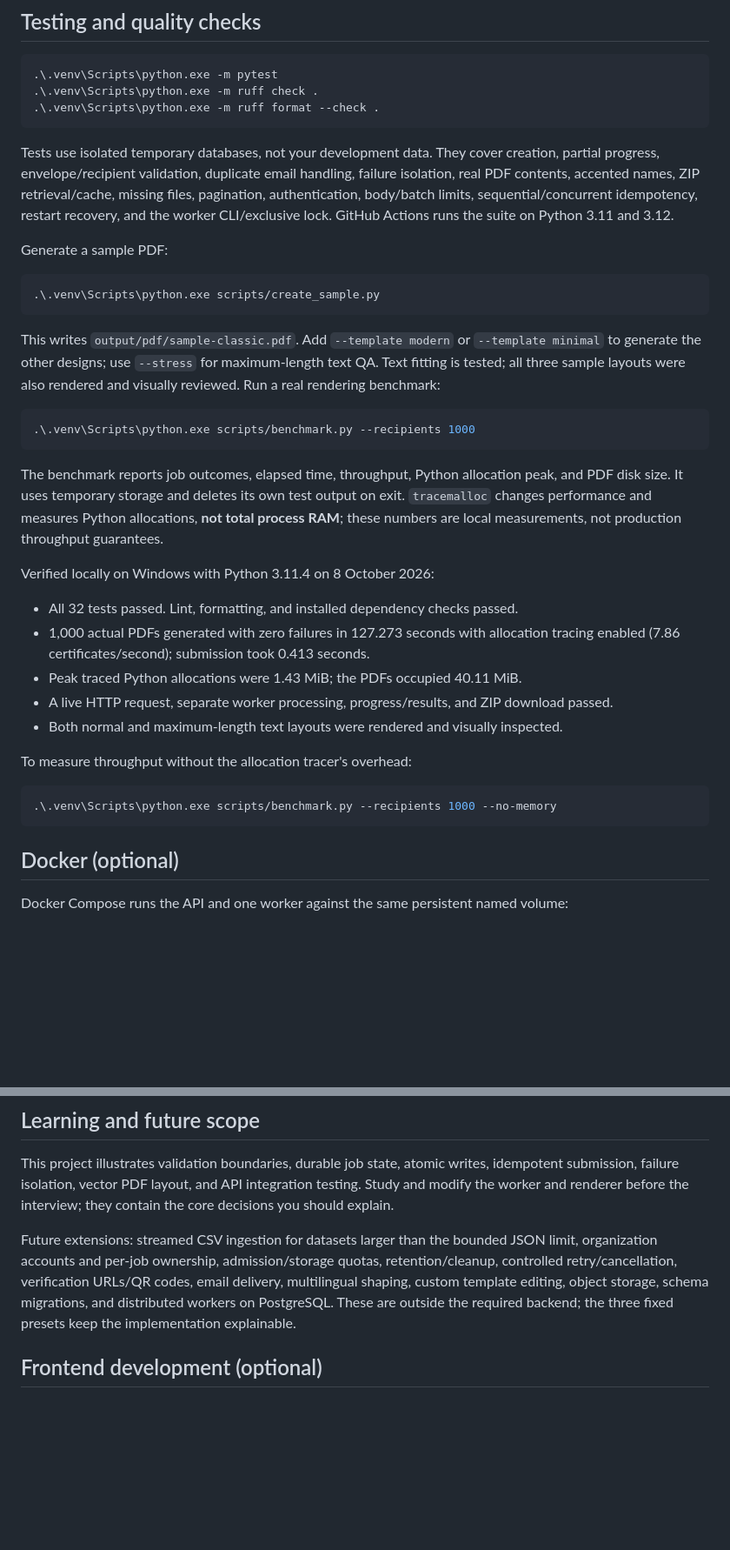
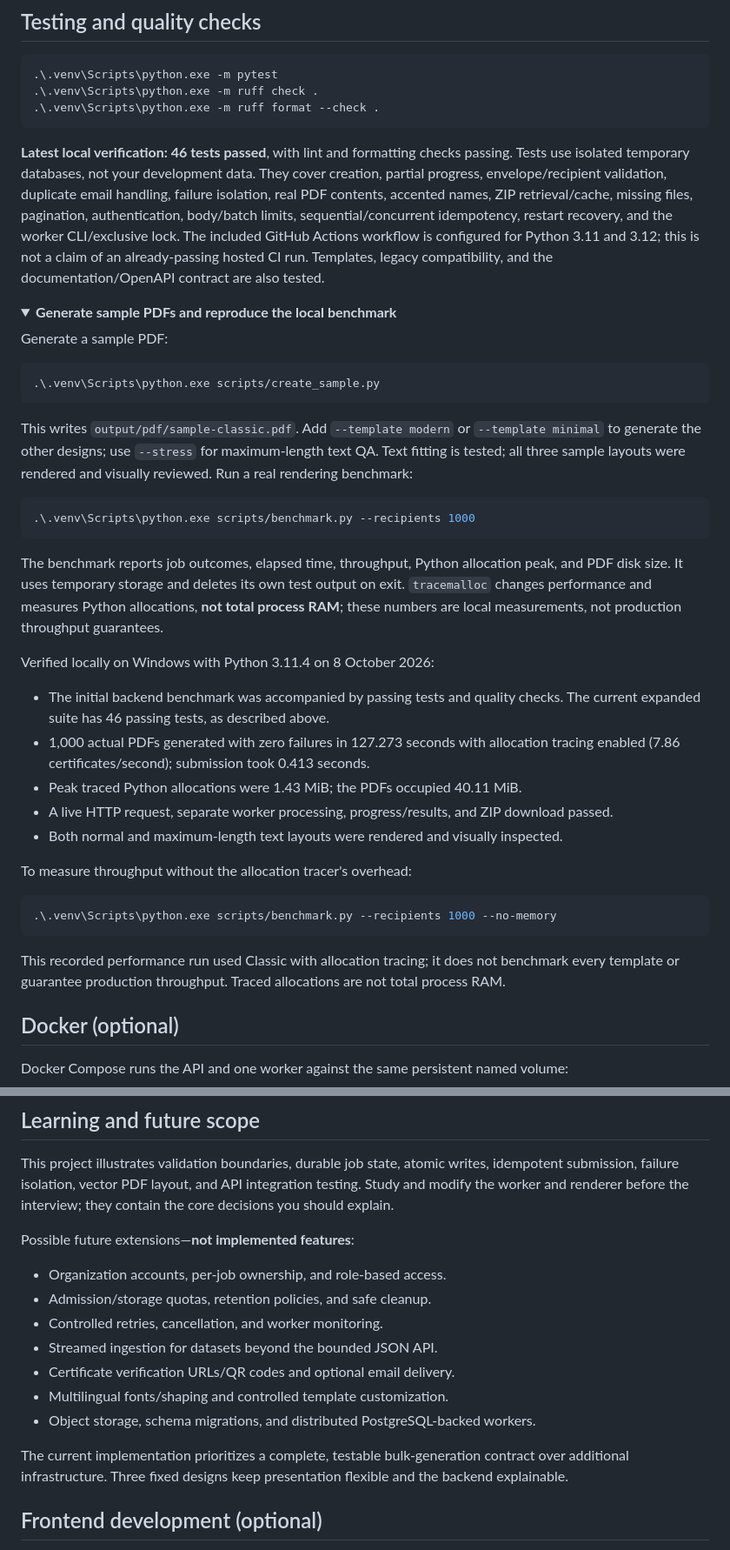
Before and after one commit to rithinreddy0/Aereo-Assignment-Certificate-Generator, a Markdown page: README.md, 2 parts joined by grey strips. Shown: that part at 87% size. GitHub-like rendering; folded sections open; blank space fills up the shorter version.

````diff
--- a/README.md
+++ b/README.md
@@ -406,11 +503,17 @@ Do not copy only the main database file while WAL writes are active.
 .\.venv\Scripts\python.exe -m ruff format --check .
 ```
 
+**Latest local verification: 46 tests passed**, with lint and formatting checks passing.
 Tests use isolated temporary databases, not your development data. They cover creation, partial
 progress, envelope/recipient validation, duplicate email handling, failure isolation, real PDF
 contents, accented names, ZIP retrieval/cache, missing files, pagination, authentication, body/batch
 limits, sequential/concurrent idempotency, restart recovery, and the worker CLI/exclusive lock.
-GitHub Actions runs the suite on Python 3.11 and 3.12.
+The included GitHub Actions workflow is configured for Python 3.11 and 3.12; this is not a claim
+of an already-passing hosted CI run. Templates, legacy compatibility, and the documentation/OpenAPI
+contract are also tested.
+
+<details>
+<summary><strong>Generate sample PDFs and reproduce the local benchmark</strong></summary>
 
 Generate a sample PDF:
 
@@ -420,8 +523,7 @@ Generate a sample PDF:
 
 This writes `output/pdf/sample-classic.pdf`. Add `--template modern` or `--template minimal`
 to generate the other designs; use `--stress` for maximum-length text QA. Text fitting is tested;
-all three sample layouts were also
-rendered and visually reviewed. Run a real rendering benchmark:
+all three sample layouts were rendered and visually reviewed. Run a real rendering benchmark:
 
 ```powershell
 .\.venv\Scripts\python.exe scripts/benchmark.py --recipients 1000
@@ -434,7 +536,8 @@ measurements, not production throughput guarantees.
 
 Verified locally on Windows with Python 3.11.4 on 8 October 2026:
 
-- All 32 tests passed. Lint, formatting, and installed dependency checks passed.
+- The initial backend benchmark was accompanied by passing tests and quality checks. The current
+  expanded suite has 46 passing tests, as described above.
 - 1,000 actual PDFs generated with zero failures in 127.273 seconds with allocation tracing
   enabled (7.86 certificates/second); submission took 0.413 seconds.
 - Peak traced Python allocations were 1.43 MiB; the PDFs occupied 40.11 MiB.
@@ -446,6 +549,11 @@ To measure throughput without the allocation tracer's overhead:
 ```powershell
 .\.venv\Scripts\python.exe scripts/benchmark.py --recipients 1000 --no-memory
 ```
+
+This recorded performance run used Classic with allocation tracing; it does not benchmark every
+template or guarantee production throughput. Traced allocations are not total process RAM.
+
+</details>
 
 ## Docker (optional)
 
@@ -481,11 +594,18 @@ This project illustrates validation boundaries, durable job state, atomic writes
 submission, failure isolation, vector PDF layout, and API integration testing. Study and modify
 the worker and renderer before the interview; they contain the core decisions you should explain.
 
-Future extensions: streamed CSV ingestion for datasets larger than the bounded JSON limit,
-organization accounts and per-job ownership, admission/storage quotas, retention/cleanup,
-controlled retry/cancellation, verification URLs/QR codes, email delivery, multilingual shaping,
-custom template editing, object storage, schema migrations, and distributed workers on PostgreSQL.
-These are outside the required backend; the three fixed presets keep the implementation explainable.
+Possible future extensions—**not implemented features**:
+
+- Organization accounts, per-job ownership, and role-based access.
+- Admission/storage quotas, retention policies, and safe cleanup.
+- Controlled retries, cancellation, and worker monitoring.
+- Streamed ingestion for datasets beyond the bounded JSON API.
+- Certificate verification URLs/QR codes and optional email delivery.
+- Multilingual fonts/shaping and controlled template customization.
+- Object storage, schema migrations, and distributed PostgreSQL-backed workers.
+
+The current implementation prioritizes a complete, testable bulk-generation contract over
+additional infrastructure. Three fixed designs keep presentation flexible and the backend explainable.
 
 ## Frontend development (optional)
 
````
Also changed, not shown: other parts of README.md (+120 -18 lines), docs/assets/api-docs.jpg (added), docs/assets/template-classic.png (added), docs/assets/template-minimal.png (added), docs/assets/template-modern.png (added), 1 other file.
